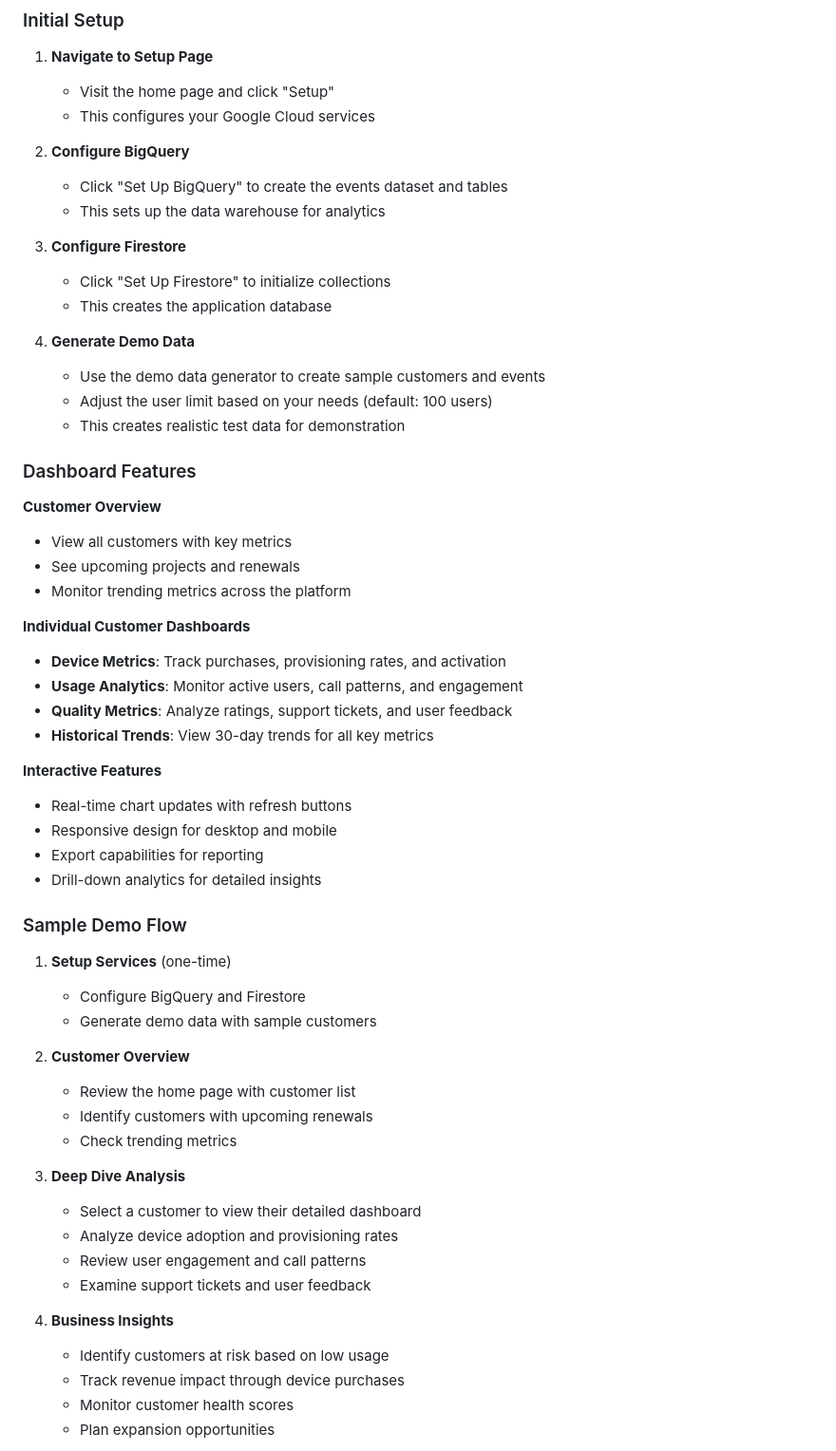
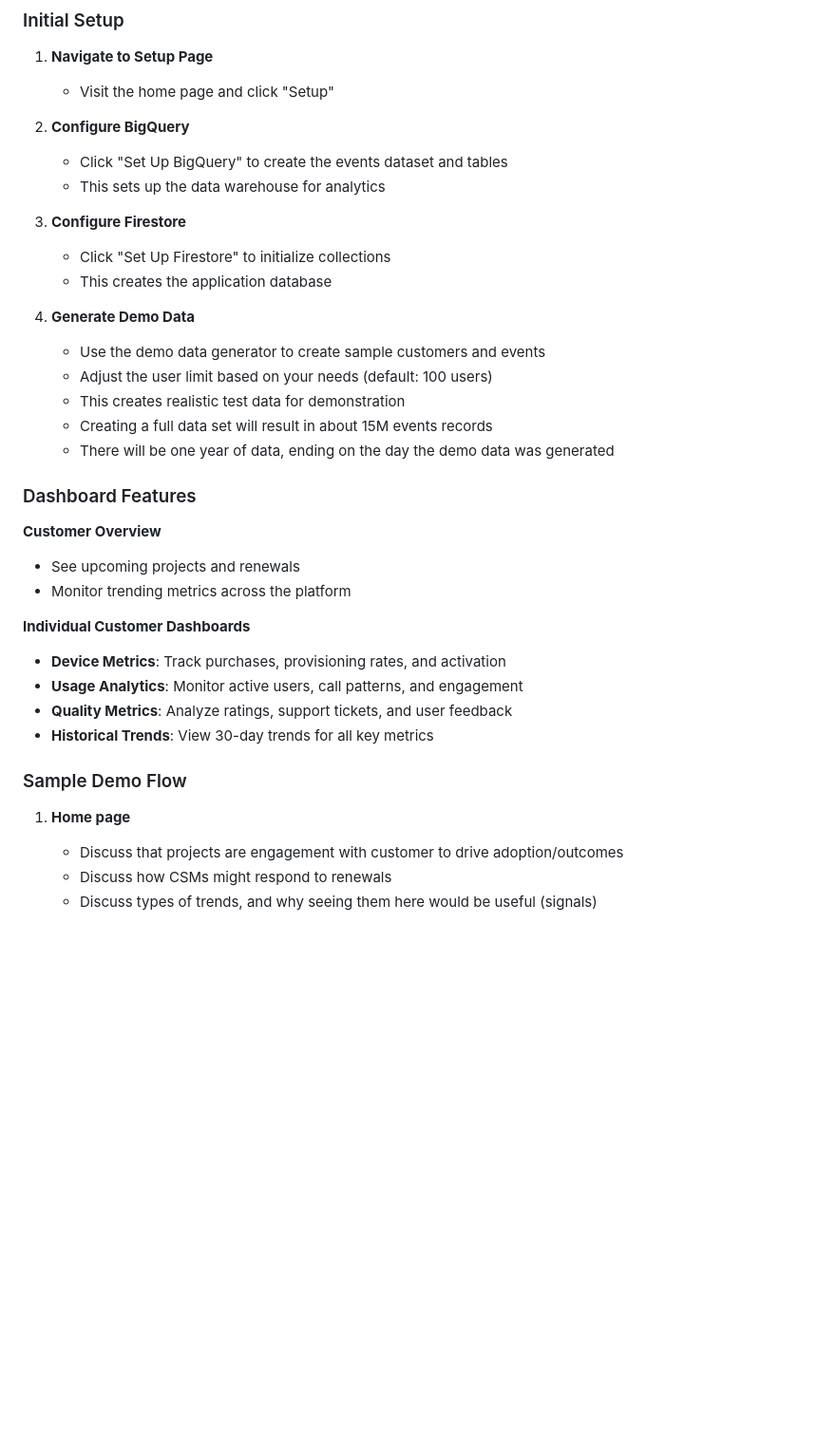
Before and after one commit to jwdavis/demo-dashboard, a Markdown page: README.md, the part around one of its changes. Shown at 95% size. Drawn GitHub-style; blank space fills up the shorter version.

```diff
--- a/README.md
+++ b/README.md
@@ -161,7 +159,6 @@ The application will be available at `http://localhost:8080`
 
 1. **Navigate to Setup Page**
    - Visit the home page and click "Setup"
-   - This configures your Google Cloud services
 
 2. **Configure BigQuery**
    - Click "Set Up BigQuery" to create the events dataset and tables
@@ -175,11 +172,12 @@ The application will be available at `http://localhost:8080`
    - Use the demo data generator to create sample customers and events
    - Adjust the user limit based on your needs (default: 100 users)
    - This creates realistic test data for demonstration
+   - Creating a full data set will result in about 15M events records
+   - There will be one year of data, ending on the day the demo data was generated
 
 ### Dashboard Features
 
 **Customer Overview**
-- View all customers with key metrics
 - See upcoming projects and renewals
 - Monitor trending metrics across the platform
 
@@ -189,32 +187,10 @@ The application will be available at `http://localhost:8080`
 - **Quality Metrics**: Analyze ratings, support tickets, and user feedback
 - **Historical Trends**: View 30-day trends for all key metrics
 
-**Interactive Features**
-- Real-time chart updates with refresh buttons
-- Responsive design for desktop and mobile
-- Export capabilities for reporting
-- Drill-down analytics for detailed insights
-
 ### Sample Demo Flow
 
-1. **Setup Services** (one-time)
-   - Configure BigQuery and Firestore
-   - Generate demo data with sample customers
+1. **Home page**
+   - Discuss that projects are engagement with customer to drive adoption/outcomes
+   - Discuss how CSMs might respond to renewals
+   - Discuss types of trends, and why seeing them here would be useful (signals)
 
-2. **Customer Overview**
-   - Review the home page with customer list
-   - Identify customers with upcoming renewals
-   - Check trending metrics
-
-3. **Deep Dive Analysis**
-   - Select a customer to view their detailed dashboard
-   - Analyze device adoption and provisioning rates
-   - Review user engagement and call patterns
-   - Examine support tickets and user feedback
-
-4. **Business Insights**
-   - Identify customers at risk based on low usage
-   - Track revenue impact through device purchases
-   - Monitor customer health scores
-   - Plan expansion opportunities
-
```
Also changed, not shown: other parts of README.md (+5 -89 lines), DEPLOYMENT.md (deleted, +0 -206 lines).
